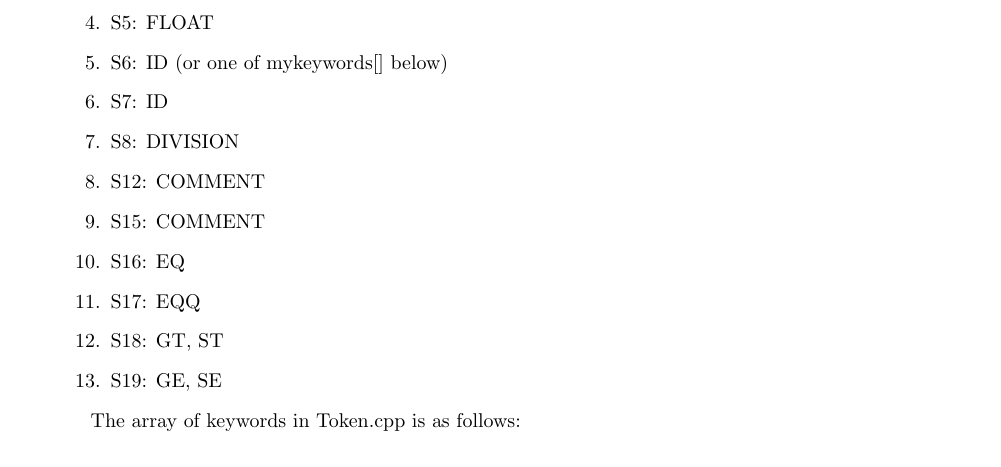
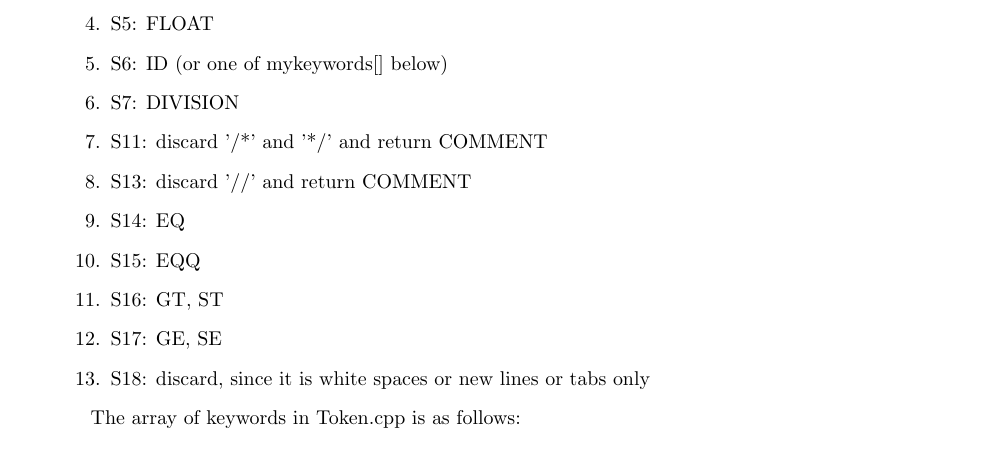
Before and after one commit to CowKeyMan/Minilang_Compiler, a LaTeX thesis (Report/Main.tex, which reads Report/SubFiles/Question1.tex): part of page 6 of 8, cut so that both start at the same text. Compiled offline with pdfLaTeX.

Commit message:
fixed dfa and completed coded table

```diff
--- a/Report/SubFiles/Question1.tex
+++ b/Report/SubFiles/Question1.tex
@@ -59,14 +59,14 @@ The final states result in some token. The following is a list of which states c
 	\item S3: INT
 	\item S5: FLOAT
 	\item S6: ID (or one of mykeywords[] below)
-	\item S7: ID
-	\item S8: DIVISION
-	\item S12: COMMENT
-	\item S15: COMMENT
-	\item S16: EQ
-	\item S17: EQQ
-	\item S18: GT, ST
-	\item S19: GE, SE
+	\item S7: DIVISION
+	\item S11: discard '/*' and '*/' and return COMMENT
+	\item S13: discard '//' and return COMMENT
+	\item S14: EQ
+	\item S15: EQQ
+	\item S16: GT, ST
+	\item S17: GE, SE
+	\item S18: discard, since it is white spaces or new lines or tabs only
 \end{enumerate}
 
 The array of keywords in Token.cpp is as follows:
```
Also changed, not shown: code/src/Lexer/Lexer.h (+16 -19 lines), Report/Images/Q1_StateTransitionDiagram.png, 1 other file.
